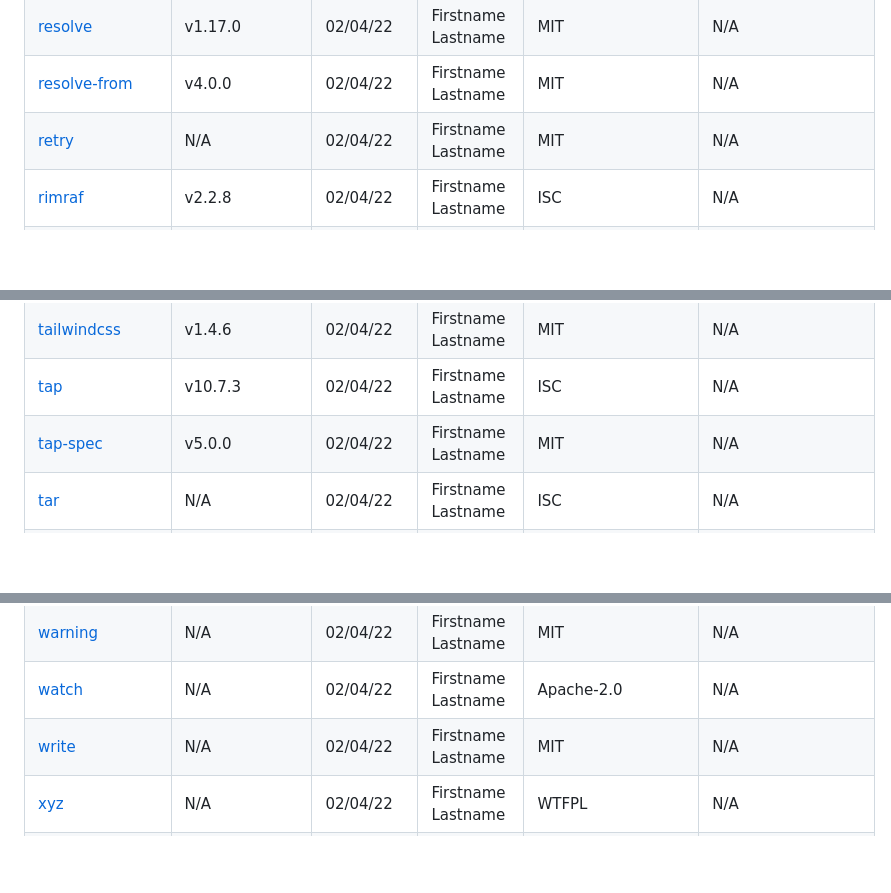
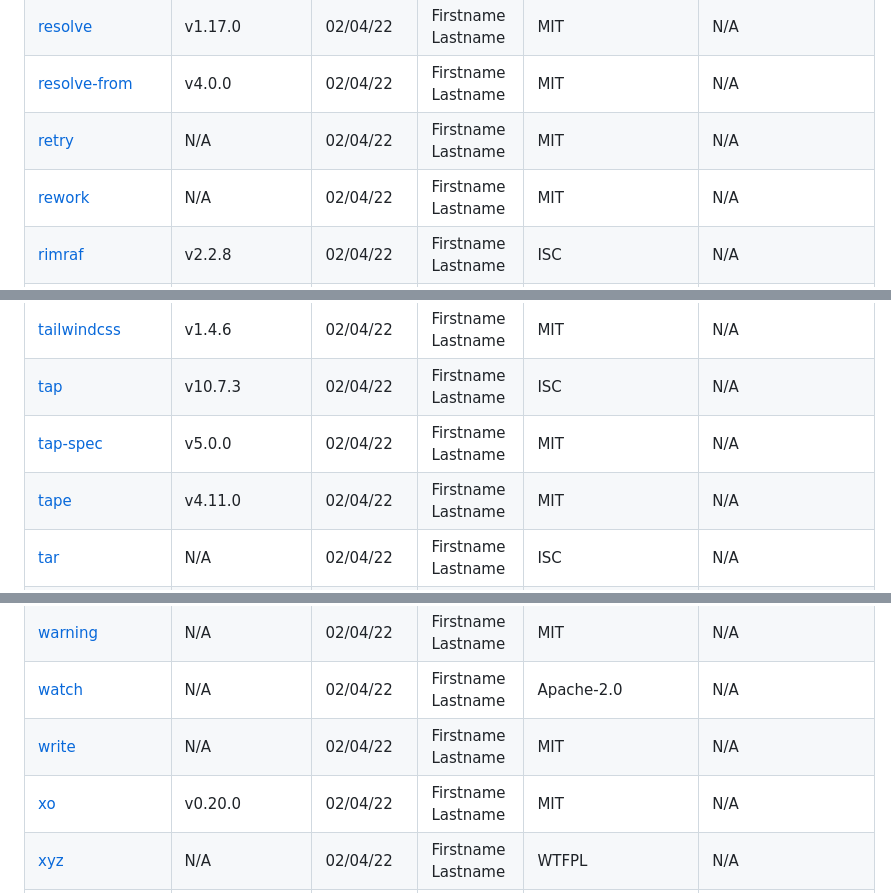
Before and after one commit to hicmtrex/Tailwind-Recipes, a Markdown page: techstack.md, 3 parts joined by grey strips. Drawn GitHub-style; blank space fills up the shorter version.

```diff
--- a/techstack.md
+++ b/techstack.md
@@ -1574,6 +1582,7 @@ Full tech stack [here](/techstack.md)
 |[resolve](https://www.npmjs.com/resolve)|v1.17.0|02/04/22|Firstname Lastname |MIT|N/A|
 |[resolve-from](https://www.npmjs.com/resolve-from)|v4.0.0|02/04/22|Firstname Lastname |MIT|N/A|
 |[retry](https://www.npmjs.com/retry)|N/A|02/04/22|Firstname Lastname |MIT|N/A|
+|[rework](https://www.npmjs.com/rework)|N/A|02/04/22|Firstname Lastname |MIT|N/A|
 |[rimraf](https://www.npmjs.com/rimraf)|v2.2.8|02/04/22|Firstname Lastname |ISC|N/A|
 |[safe-publish-latest](https://www.npmjs.com/safe-publish-latest)|v1.1.4|02/04/22|Firstname Lastname |MIT|N/A|
 |[semver](https://www.npmjs.com/semver)|v5.3.0|02/04/22|Firstname Lastname |ISC|[CVE-2022-25883](https://github.com/advisories/GHSA-c2qf-rxjj-qqgw) (Moderate)|
@@ -1590,6 +1599,7 @@ Full tech stack [here](/techstack.md)
 |[tailwindcss](https://www.npmjs.com/tailwindcss)|v1.4.6|02/04/22|Firstname Lastname |MIT|N/A|
 |[tap](https://www.npmjs.com/tap)|v10.7.3|02/04/22|Firstname Lastname |ISC|N/A|
 |[tap-spec](https://www.npmjs.com/tap-spec)|v5.0.0|02/04/22|Firstname Lastname |MIT|N/A|
+|[tape](https://www.npmjs.com/tape)|v4.11.0|02/04/22|Firstname Lastname |MIT|N/A|
 |[tar](https://www.npmjs.com/tar)|N/A|02/04/22|Firstname Lastname |ISC|N/A|
 |[temp](https://www.npmjs.com/temp)|N/A|02/04/22|Firstname Lastname |MIT|N/A|
 |[tempfile](https://www.npmjs.com/tempfile)|v1.1.1|02/04/22|Firstname Lastname |MIT|N/A|
@@ -1608,6 +1618,7 @@ Full tech stack [here](/techstack.md)
 |[warning](https://www.npmjs.com/warning)|N/A|02/04/22|Firstname Lastname |MIT|N/A|
 |[watch](https://www.npmjs.com/watch)|N/A|02/04/22|Firstname Lastname |Apache-2.0|N/A|
 |[write](https://www.npmjs.com/write)|N/A|02/04/22|Firstname Lastname |MIT|N/A|
+|[xo](https://www.npmjs.com/xo)|v0.20.0|02/04/22|Firstname Lastname |MIT|N/A|
 |[xyz](https://www.npmjs.com/xyz)|N/A|02/04/22|Firstname Lastname |WTFPL|N/A|
 |[yo](https://www.npmjs.com/yo)|N/A|02/04/22|Firstname Lastname |BSD-2-Clause|N/A|
 
```
Also changed, not shown: other parts of techstack.md (+12 -4 lines).
